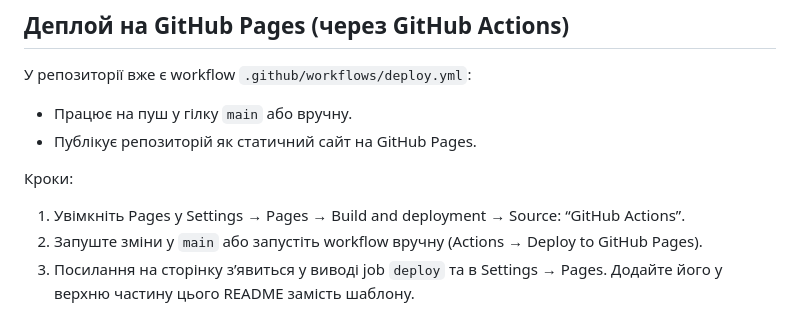
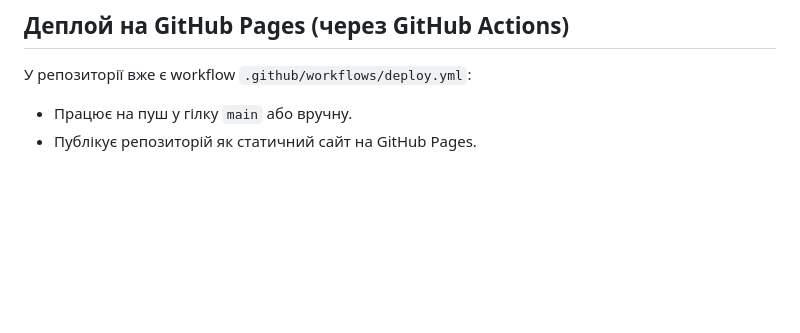
Before and after one commit to KivaBall/simple-investor-portfolio, a Markdown page: README.md, the part around the change. Drawn GitHub-style; blank space fills up the shorter version.

Commit message:
Simplify GitHub Pages deployment instructions
Removed detailed steps for enabling GitHub Pages.

```diff
--- a/README.md
+++ b/README.md
@@ -58,8 +58,3 @@ localStorage ключі:
 У репозиторії вже є workflow `.github/workflows/deploy.yml`:
 - Працює на пуш у гілку `main` або вручну.
 - Публікує репозиторій як статичний сайт на GitHub Pages.
-
-Кроки:
-1) Увімкніть Pages у Settings → Pages → Build and deployment → Source: “GitHub Actions”.
-2) Запуште зміни у `main` або запустіть workflow вручну (Actions → Deploy to GitHub Pages).
-3) Посилання на сторінку з’явиться у виводі job `deploy` та в Settings → Pages. Додайте його у верхню частину цього README замість шаблону.
```
